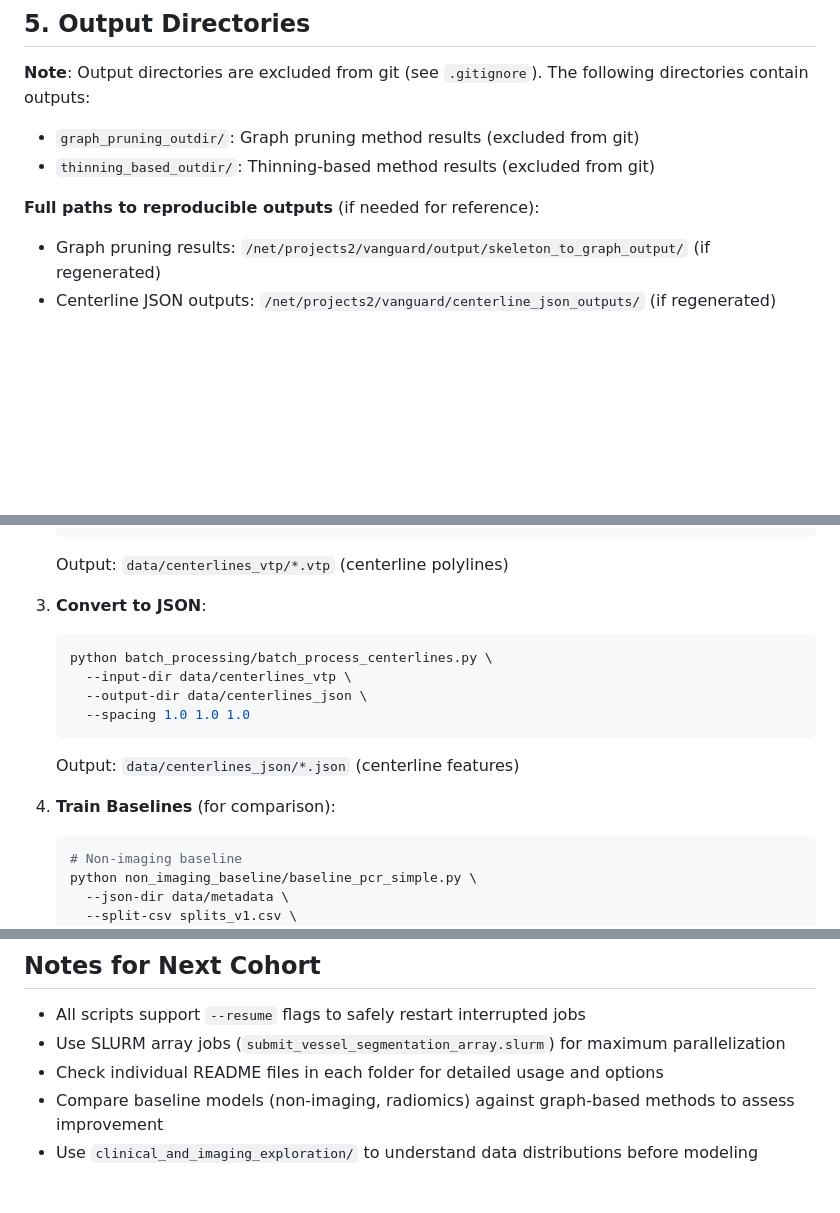
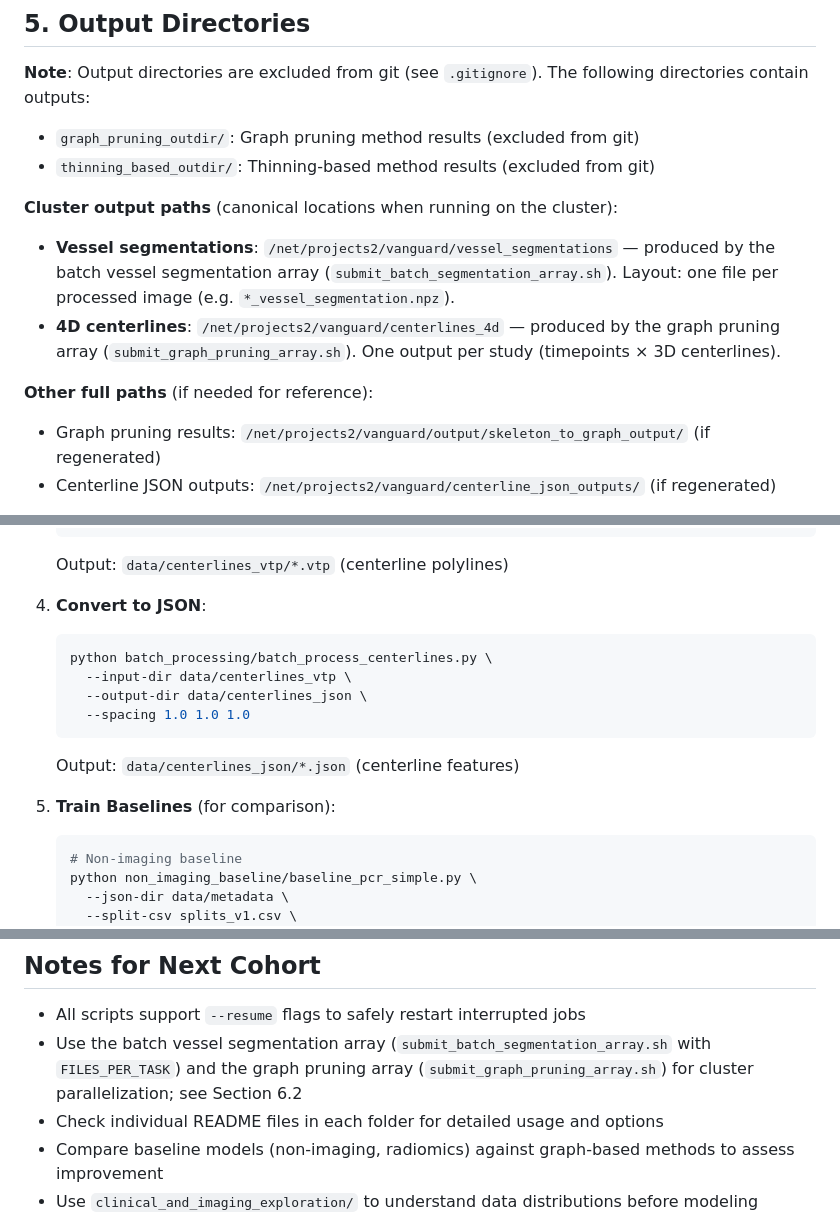
Before and after one commit to dsi-clinic/vanguard, a Markdown page: README.md, 3 parts joined by grey strips. Rendered like a GitHub page; blank space fills up the shorter version.

````diff
--- a/README.md
+++ b/README.md
@@ -286,7 +288,11 @@ python ML-Pipeline/pcr_prediction.py \
 - `graph_pruning_outdir/`: Graph pruning method results (excluded from git)
 - `thinning_based_outdir/`: Thinning-based method results (excluded from git)
 
-**Full paths to reproducible outputs** (if needed for reference):
+**Cluster output paths** (canonical locations when running on the cluster):
+- **Vessel segmentations**: `/net/projects2/vanguard/vessel_segmentations` — produced by the batch vessel segmentation array (`submit_batch_segmentation_array.sh`). Layout: one file per processed image (e.g. `*_vessel_segmentation.npz`).
+- **4D centerlines**: `/net/projects2/vanguard/centerlines_4d` — produced by the graph pruning array (`submit_graph_pruning_array.sh`). One output per study (timepoints × 3D centerlines).
+
+**Other full paths** (if needed for reference):
 - Graph pruning results: `/net/projects2/vanguard/output/skeleton_to_graph_output/` (if regenerated)
 - Centerline JSON outputs: `/net/projects2/vanguard/centerline_json_outputs/` (if regenerated)
 
@@ -459,7 +494,7 @@ vanguard/
    ```
    Output: `data/centerlines_vtp/*.vtp` (centerline polylines)
 
-3. **Convert to JSON**:
+4. **Convert to JSON**:
    ```bash
    python batch_processing/batch_process_centerlines.py \
      --input-dir data/centerlines_vtp \
@@ -468,7 +503,7 @@ vanguard/
    ```
    Output: `data/centerlines_json/*.json` (centerline features)
 
-4. **Train Baselines** (for comparison):
+5. **Train Baselines** (for comparison):
    ```bash
    # Non-imaging baseline
    python non_imaging_baseline/baseline_pcr_simple.py \
@@ -562,7 +604,7 @@ pre-commit run --all-files
 ## Notes for Next Cohort
 
 - All scripts support `--resume` flags to safely restart interrupted jobs
-- Use SLURM array jobs (`submit_vessel_segmentation_array.slurm`) for maximum parallelization
+- Use the batch vessel segmentation array (`submit_batch_segmentation_array.sh` with `FILES_PER_TASK`) and the graph pruning array (`submit_graph_pruning_array.sh`) for cluster parallelization; see Section 6.2
 - Check individual README files in each folder for detailed usage and options
 - Compare baseline models (non-imaging, radiomics) against graph-based methods to assess improvement
 - Use `clinical_and_imaging_exploration/` to understand data distributions before modeling
````
Also changed, not shown: other parts of README.md (+56 -18 lines).
